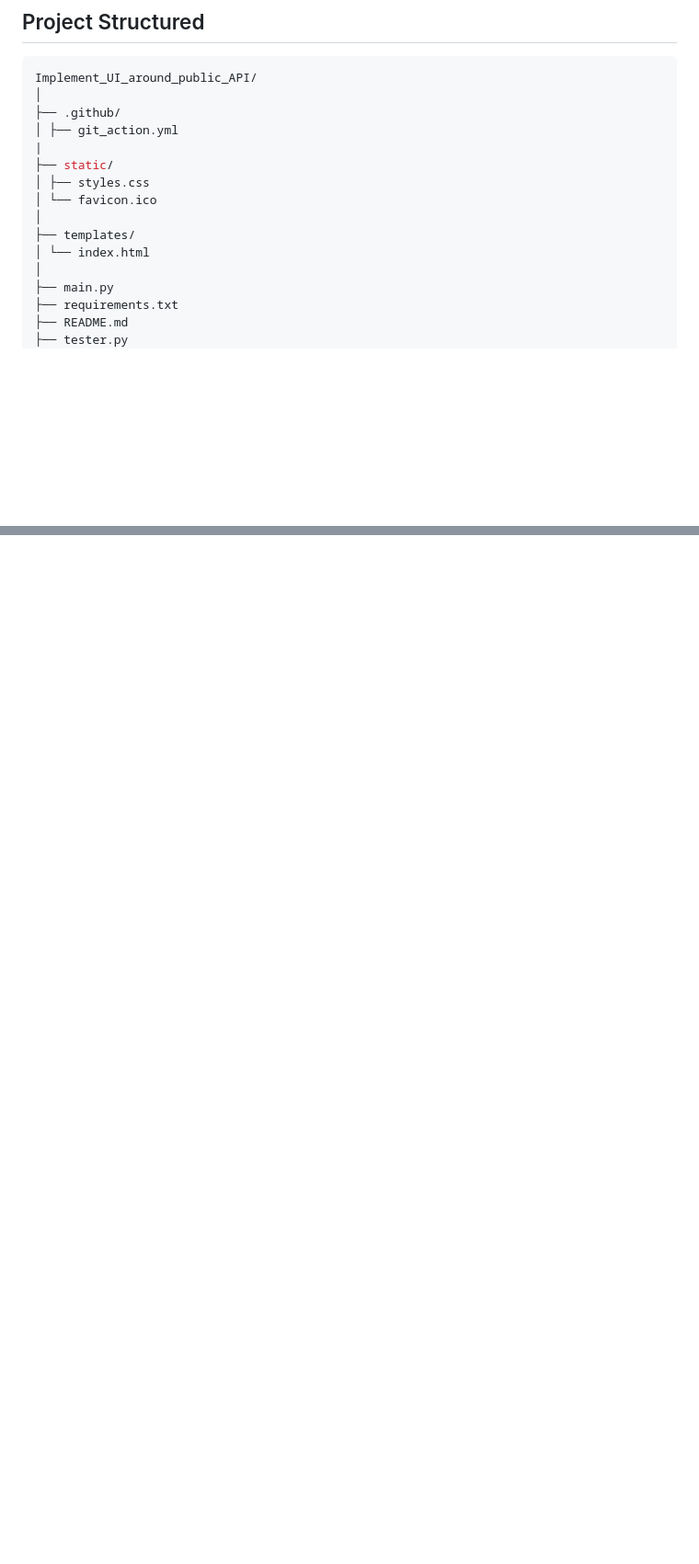
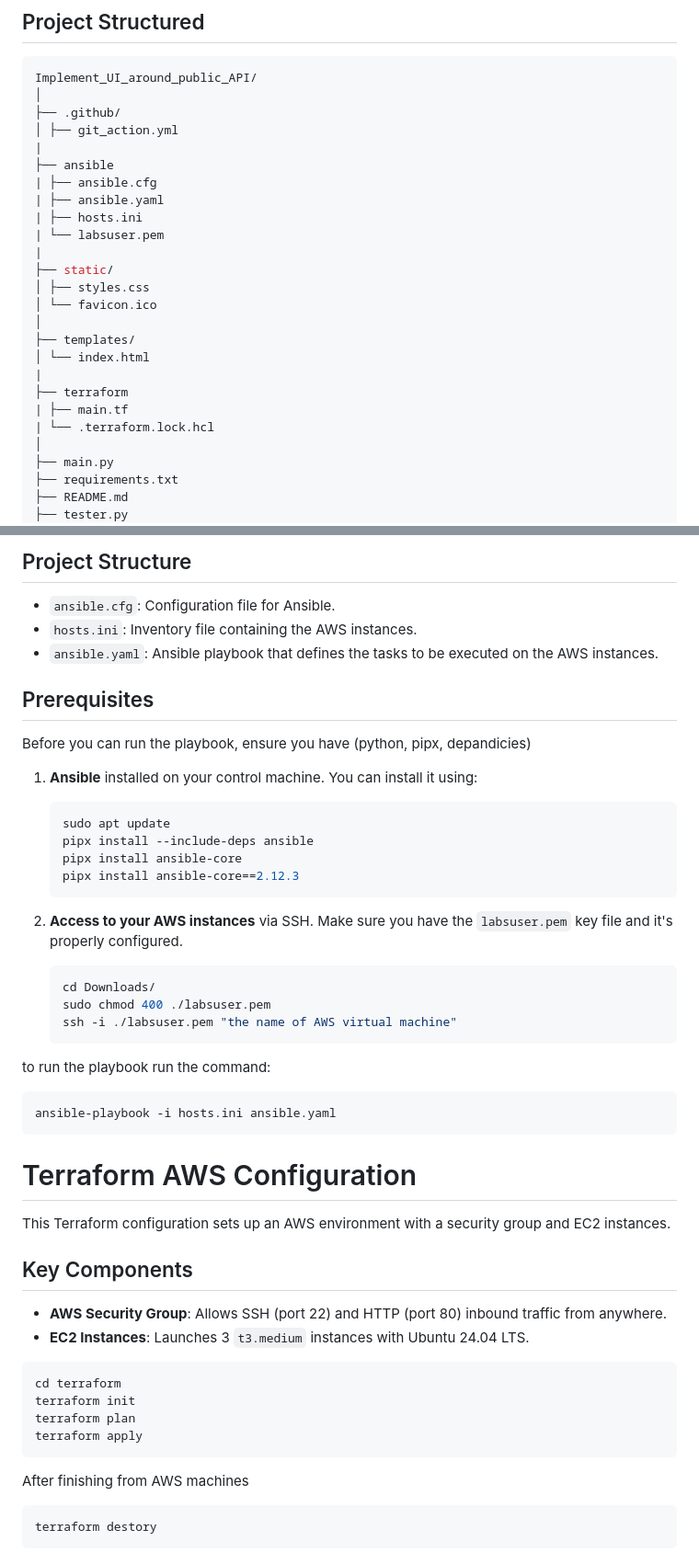
Before and after one commit to MUSTAFA-3LI/DEPI, a Markdown page: README.md, 2 parts joined by grey strips. Shown: that part at 92% size. Drawn GitHub-style; blank space fills up the shorter version.

````diff
--- a/README.md
+++ b/README.md
@@ -27,12 +27,22 @@ Implement_UI_around_public_API/
 ├── .github/
 │ ├── git_action.yml
 |
+├── ansible
+| ├── ansible.cfg
+| ├── ansible.yaml
+| ├── hosts.ini
+| └── labsuser.pem
+|
 ├── static/
 │ ├── styles.css
 │ └── favicon.ico
 │
 ├── templates/
 │ └── index.html
+|
+├── terraform
+| ├── main.tf
+| └── .terraform.lock.hcl
 │
 ├── main.py
 ├── requirements.txt
@@ -150,0 +196,49 @@ we use jenkis tool to install requiements , test project and build docker image
+## Project Structure
+
+- `ansible.cfg`: Configuration file for Ansible.
+- `hosts.ini`: Inventory file containing the AWS instances.
+- `ansible.yaml`: Ansible playbook that defines the tasks to be executed on the AWS instances.
+
+## Prerequisites
+
+Before you can run the playbook, ensure you have (python, pipx, depandicies)
+
+1. **Ansible** installed on your control machine. You can install it using:
+    ```bash
+    sudo apt update
+    pipx install --include-deps ansible
+    pipx install ansible-core
+    pipx install ansible-core==2.12.3
+    ```
+
+2. **Access to your AWS instances** via SSH. Make sure you have the `labsuser.pem` key file and it's properly configured.
+   ```bash
+   cd Downloads/
+   sudo chmod 400 ./labsuser.pem
+   ssh -i ./labsuser.pem "the name of AWS virtual machine"
+   ```
+
+to run the playbook run the command:
+```bash
+ansible-playbook -i hosts.ini ansible.yaml
+```
+
+# Terraform AWS Configuration
+
+This Terraform configuration sets up an AWS environment with a security group and EC2 instances.
+
+## Key Components
+
+- **AWS Security Group**: Allows SSH (port 22) and HTTP (port 80) inbound traffic from anywhere.
+- **EC2 Instances**: Launches 3 `t3.medium` instances with Ubuntu 24.04 LTS.
+
+```bash
+cd terraform
+terraform init
+terraform plan
+terraform apply
+```
+After finishing from AWS machines
+```bash
+terraform destory
+```
````
Also changed, not shown: other parts of README.md (+50 -15 lines).
